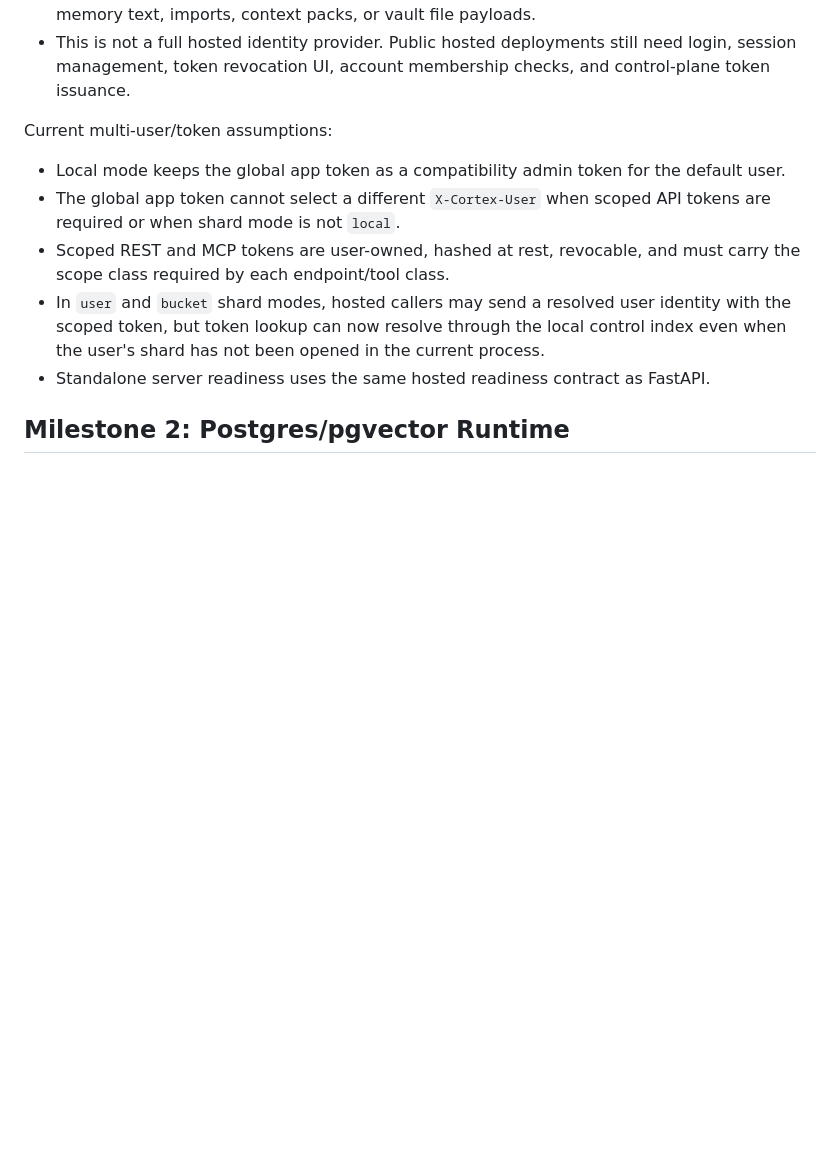
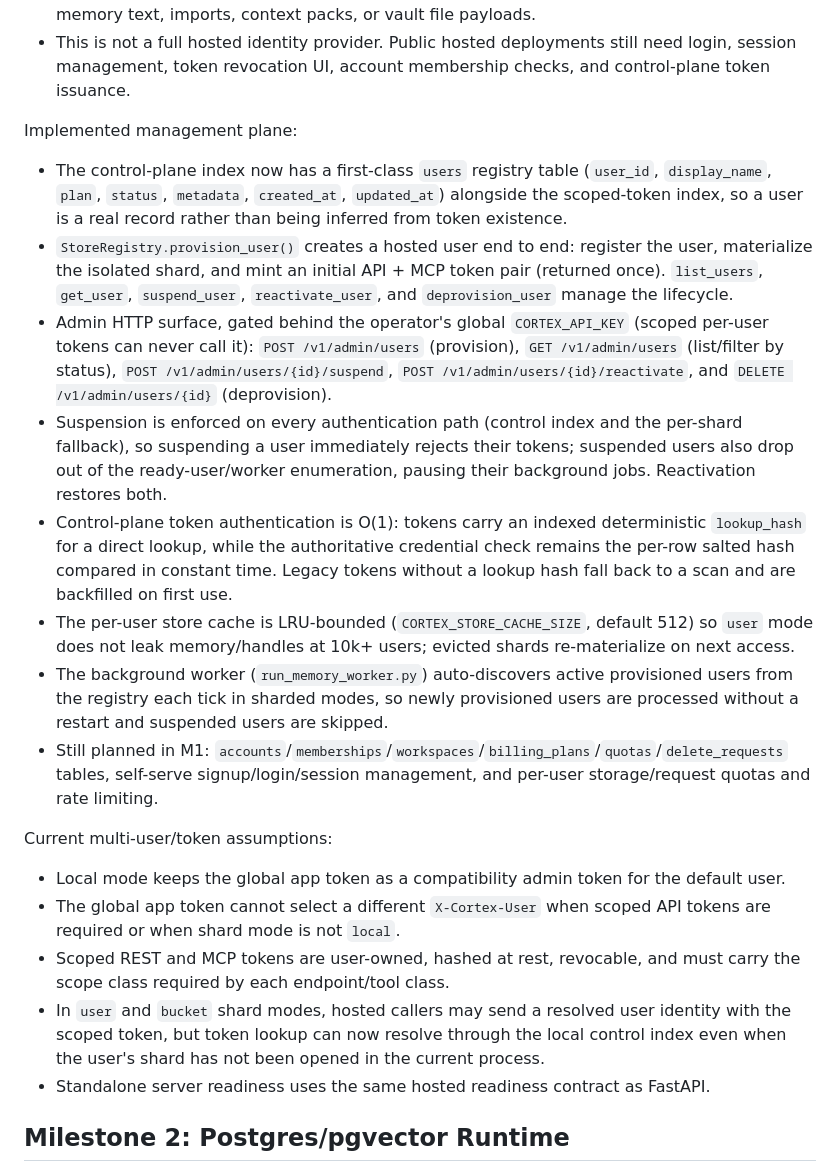
Before and after one commit to sarptandoven/cortex-app, a Markdown page: docs/HOSTED_SCALE_ROADMAP.md, the part around the change. Rendered like a GitHub page; blank space fills up the shorter version.

Commit message:
Document the built hosted management plane in the scale roadmap
Update Milestone 1 to reflect what now exists: the users registry table,
provision_user + admin /v1/admin/users endpoints (operator-token gated),
suspension enforced on every auth path (and pausing workers), O(1) token
authentication via indexed lookup hash, the LRU-bounded per-user store cache,
and hosted-worker user auto-discovery. Also records what remains in M1
(accounts/memberships/workspaces/billing/quotas/deletion tables, self-serve
signup/session management, quotas + rate limiting).

Verified: scripts/check_docs_current.py passed, git diff --check.

Co-Authored-By: Claude Opus 4.8 (1M context) <noreply@anthropic.com>

```diff
--- a/docs/HOSTED_SCALE_ROADMAP.md
+++ b/docs/HOSTED_SCALE_ROADMAP.md
@@ -49,6 +49,17 @@ Implemented local primitive:
 - `source_accounts` and `sync_cursors` are implemented locally as vault-backed records plus SQLite indexes. They preserve connector health, policies, high-water marks, and last errors across backups and rebuilds, but they do not yet store OAuth secrets or run live cloud sync.
 - `sync_devices`, `sync_receipts`, and `GET /v1/sync/changes?device_id=...` are implemented locally as a device-aware event manifest for future hosted materialization. They return safe event metadata, counts, shard assignment, device cursors, revocation state, manifest acknowledgement state, and optional HMAC-SHA256 signatures without capture content, memory text, imports, context packs, or vault file payloads.
 - This is not a full hosted identity provider. Public hosted deployments still need login, session management, token revocation UI, account membership checks, and control-plane token issuance.
+
+Implemented management plane:
+
+- The control-plane index now has a first-class `users` registry table (`user_id`, `display_name`, `plan`, `status`, `metadata`, `created_at`, `updated_at`) alongside the scoped-token index, so a user is a real record rather than being inferred from token existence.
+- `StoreRegistry.provision_user()` creates a hosted user end to end: register the user, materialize the isolated shard, and mint an initial API + MCP token pair (returned once). `list_users`, `get_user`, `suspend_user`, `reactivate_user`, and `deprovision_user` manage the lifecycle.
+- Admin HTTP surface, gated behind the operator's global `CORTEX_API_KEY` (scoped per-user tokens can never call it): `POST /v1/admin/users` (provision), `GET /v1/admin/users` (list/filter by status), `POST /v1/admin/users/{id}/suspend`, `POST /v1/admin/users/{id}/reactivate`, and `DELETE /v1/admin/users/{id}` (deprovision).
+- Suspension is enforced on every authentication path (control index and the per-shard fallback), so suspending a user immediately rejects their tokens; suspended users also drop out of the ready-user/worker enumeration, pausing their background jobs. Reactivation restores both.
+- Control-plane token authentication is O(1): tokens carry an indexed deterministic `lookup_hash` for a direct lookup, while the authoritative credential check remains the per-row salted hash compared in constant time. Legacy tokens without a lookup hash fall back to a scan and are backfilled on first use.
+- The per-user store cache is LRU-bounded (`CORTEX_STORE_CACHE_SIZE`, default 512) so `user` mode does not leak memory/handles at 10k+ users; evicted shards re-materialize on next access.
+- The background worker (`run_memory_worker.py`) auto-discovers active provisioned users from the registry each tick in sharded modes, so newly provisioned users are processed without a restart and suspended users are skipped.
+- Still planned in M1: `accounts`/`memberships`/`workspaces`/`billing_plans`/`quotas`/`delete_requests` tables, self-serve signup/login/session management, and per-user storage/request quotas and rate limiting.
 
 Current multi-user/token assumptions:
 
```
